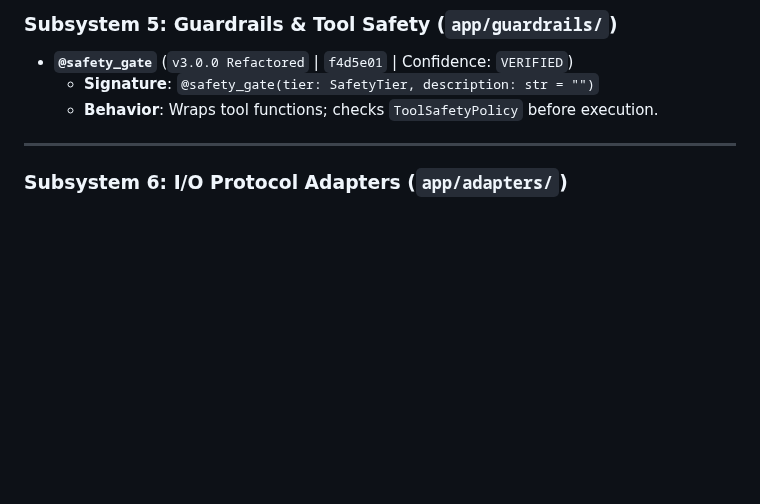
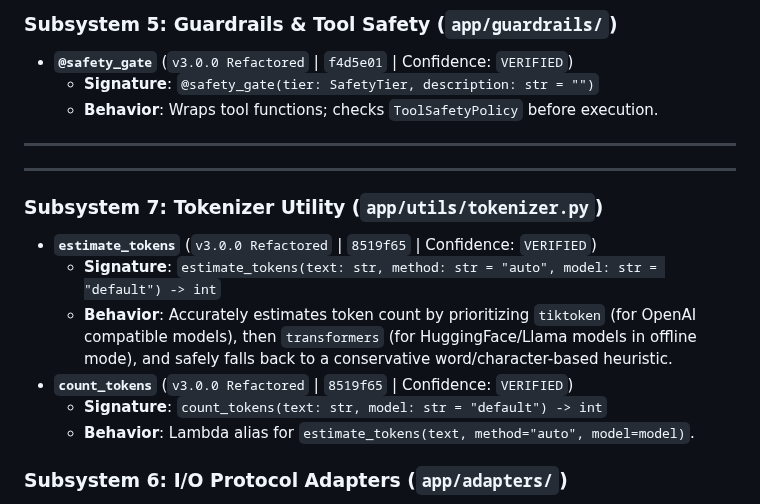
Before and after one commit to Er-Sajan-PLG/JARVIS, a Markdown page: docs/API.md, the part around the change. Rendered like a GitHub page; blank space fills up the shorter version.

Commit message:
Add unit tests for tokenizer.estimate_tokens and update documentation.
Co-authored-by: Er-Sajan-PLG <271420980+Er-Sajan-PLG@users.noreply.github.com>

```diff
--- a/docs/API.md
+++ b/docs/API.md
@@ -79,6 +79,16 @@ timeline
   - **Behavior**: Wraps tool functions; checks `ToolSafetyPolicy` before execution.
 
 ---
+
+---
+
+### Subsystem 7: Tokenizer Utility (`app/utils/tokenizer.py`)
+- **`estimate_tokens`** (`v3.0.0 Refactored` | `8519f65` | Confidence: `VERIFIED`)
+  - **Signature**: `estimate_tokens(text: str, method: str = "auto", model: str = "default") -> int`
+  - **Behavior**: Accurately estimates token count by prioritizing `tiktoken` (for OpenAI compatible models), then `transformers` (for HuggingFace/Llama models in offline mode), and safely falls back to a conservative word/character-based heuristic.
+- **`count_tokens`** (`v3.0.0 Refactored` | `8519f65` | Confidence: `VERIFIED`)
+  - **Signature**: `count_tokens(text: str, model: str = "default") -> int`
+  - **Behavior**: Lambda alias for `estimate_tokens(text, method="auto", model=model)`.
 
 ### Subsystem 6: I/O Protocol Adapters (`app/adapters/`)
 - **`validate_api_key`** (`v3.0.0 Refactored` | `ec0dc4e` | Confidence: `VERIFIED`)
```
